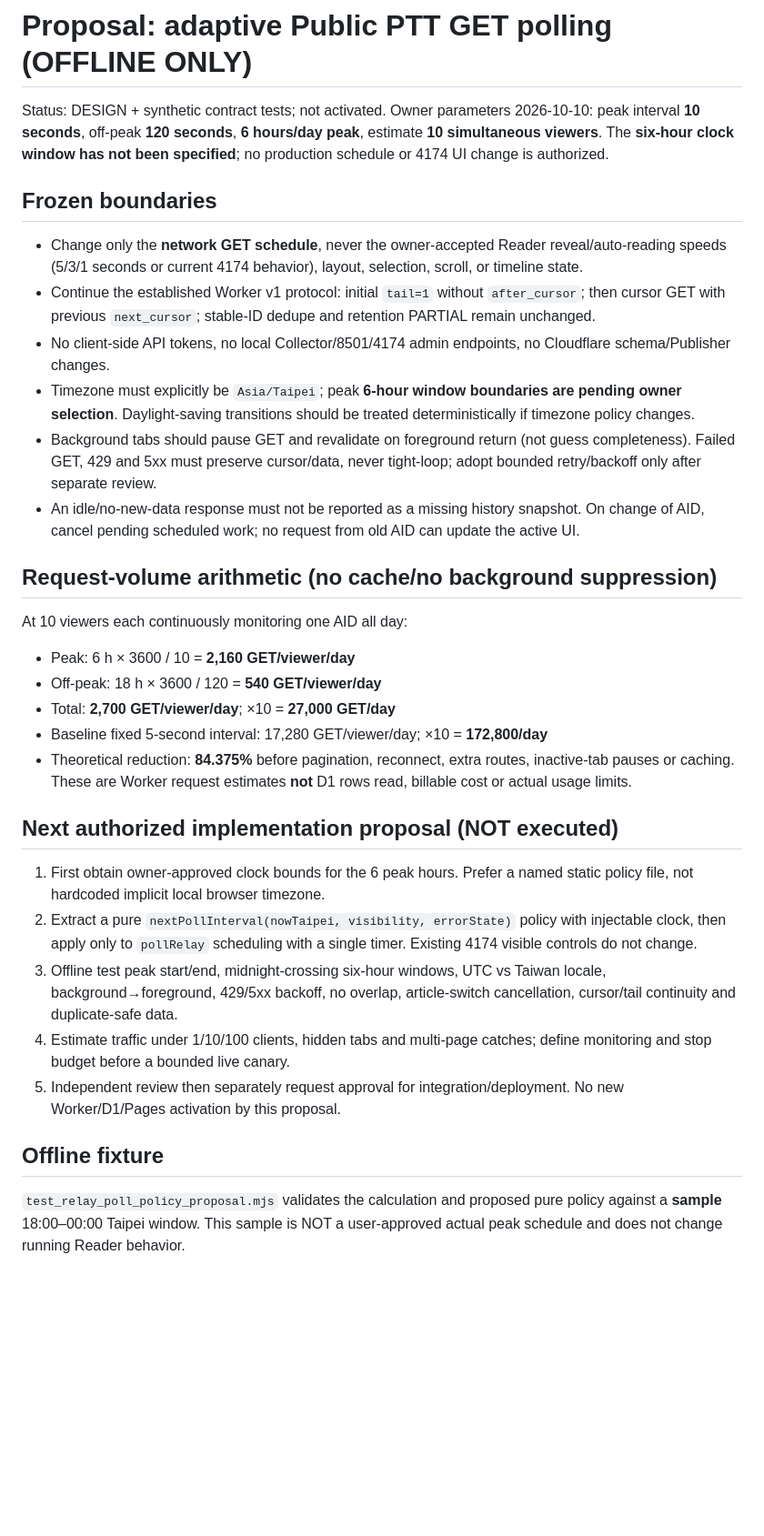
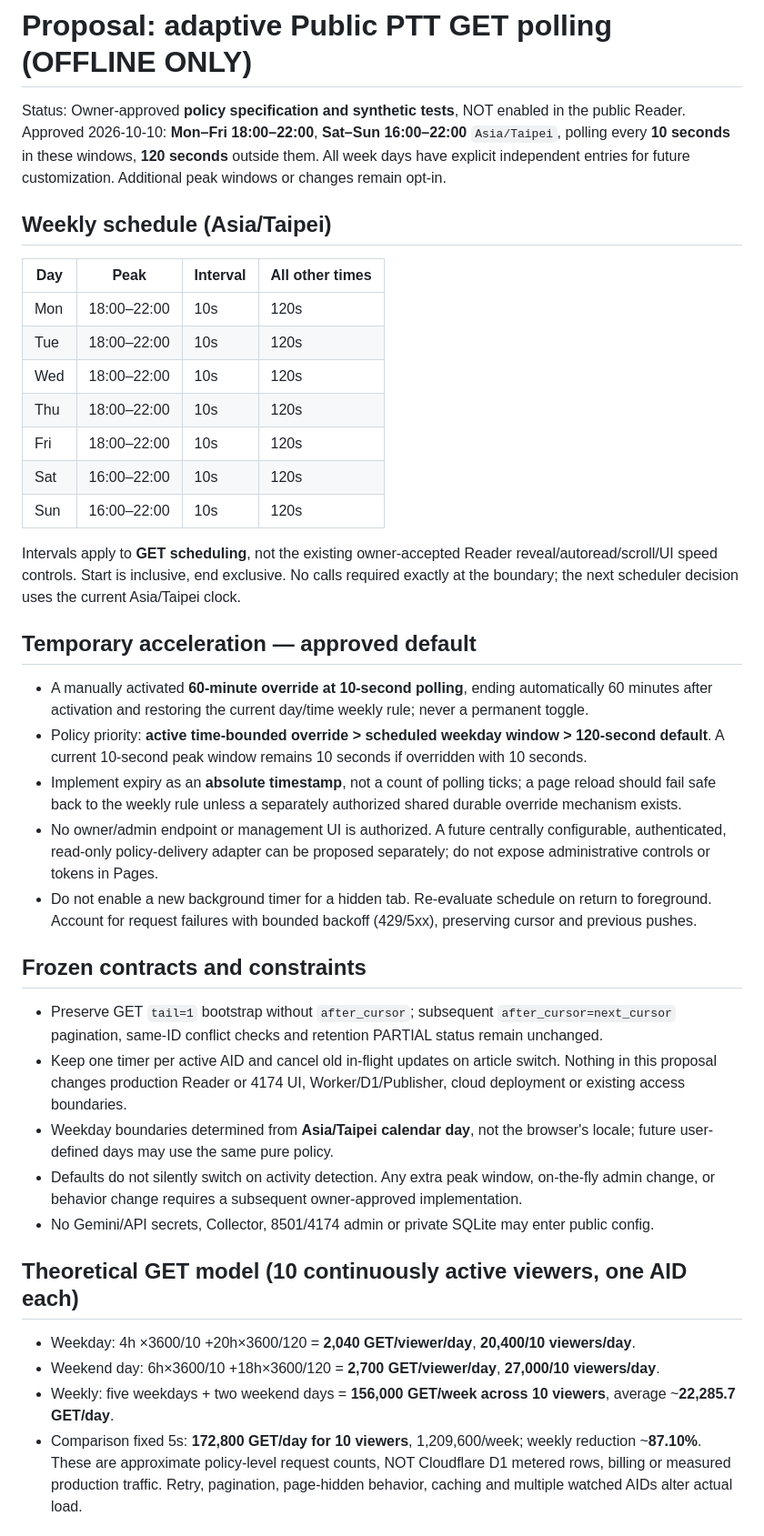
Before and after one commit to physicsdog0505/HoloViewer, a Markdown page: docs/ADAPTIVE_RELAY_POLL_PROPOSAL.md, the part around one of its changes. Shown at 91% size. GitHub-like rendering; blank space fills up the shorter version.

Commit message:
docs(public): set weekday and weekend peak windows plus 60m override

```diff
--- a/docs/ADAPTIVE_RELAY_POLL_PROPOSAL.md
+++ b/docs/ADAPTIVE_RELAY_POLL_PROPOSAL.md
@@ -1,30 +1,38 @@
 # Proposal: adaptive Public PTT GET polling (OFFLINE ONLY)
 
-Status: DESIGN + synthetic contract tests; not activated. Owner parameters 2026-10-10: peak interval **10 seconds**, off-peak **120 seconds**, **6 hours/day peak**, estimate **10 simultaneous viewers**. The **six-hour clock window has not been specified**; no production schedule or 4174 UI change is authorized.
+Status: Owner-approved **policy specification and synthetic tests**, NOT enabled in the public Reader. Approved 2026-10-10: **Mon–Fri 18:00–22:00**, **Sat–Sun 16:00–22:00** `Asia/Taipei`, polling every **10 seconds** in these windows, **120 seconds** outside them. All week days have explicit independent entries for future customization. Additional peak windows or changes remain opt-in.
 
-## Frozen boundaries
-- Change only the **network GET schedule**, never the owner-accepted Reader reveal/auto-reading speeds (5/3/1 seconds or current 4174 behavior), layout, selection, scroll, or timeline state.
-- Continue the established Worker v1 protocol: initial `tail=1` without `after_cursor`; then cursor GET with previous `next_cursor`; stable-ID dedupe and retention PARTIAL remain unchanged.
-- No client-side API tokens, no local Collector/8501/4174 admin endpoints, no Cloudflare schema/Publisher changes.
-- Timezone must explicitly be `Asia/Taipei`; peak **6-hour window boundaries are pending owner selection**. Daylight-saving transitions should be treated deterministically if timezone policy changes.
-- Background tabs should pause GET and revalidate on foreground return (not guess completeness). Failed GET, 429 and 5xx must preserve cursor/data, never tight-loop; adopt bounded retry/backoff only after separate review.
-- An idle/no-new-data response must not be reported as a missing history snapshot. On change of AID, cancel pending scheduled work; no request from old AID can update the active UI.
+## Weekly schedule (Asia/Taipei)
+| Day | Peak | Interval | All other times |
+|---|---|---|---|
+| Mon | 18:00–22:00 | 10s | 120s |
+| Tue | 18:00–22:00 | 10s | 120s |
+| Wed | 18:00–22:00 | 10s | 120s |
+| Thu | 18:00–22:00 | 10s | 120s |
+| Fri | 18:00–22:00 | 10s | 120s |
+| Sat | 16:00–22:00 | 10s | 120s |
+| Sun | 16:00–22:00 | 10s | 120s |
 
-## Request-volume arithmetic (no cache/no background suppression)
-At 10 viewers each continuously monitoring one AID all day:
-- Peak: 6 h × 3600 / 10 = **2,160 GET/viewer/day**
-- Off-peak: 18 h × 3600 / 120 = **540 GET/viewer/day**
-- Total: **2,700 GET/viewer/day**; ×10 = **27,000 GET/day**
-- Baseline fixed 5-second interval: 17,280 GET/viewer/day; ×10 = **172,800/day**
-- Theoretical reduction: **84.375%** before pagination, reconnect, extra routes, inactive-tab pauses or caching.
-These are Worker request estimates **not** D1 rows read, billable cost or actual usage limits.
+Intervals apply to **GET scheduling**, not the existing owner-accepted Reader reveal/autoread/scroll/UI speed controls. Start is inclusive, end exclusive. No calls required exactly at the boundary; the next scheduler decision uses the current Asia/Taipei clock.
 
-## Next authorized implementation proposal (NOT executed)
-1. First obtain owner-approved clock bounds for the 6 peak hours. Prefer a named static policy file, not hardcoded implicit local browser timezone.
-2. Extract a pure `nextPollInterval(nowTaipei, visibility, errorState)` policy with injectable clock, then apply only to `pollRelay` scheduling with a single timer. Existing 4174 visible controls do not change.
-3. Offline test peak start/end, midnight-crossing six-hour windows, UTC vs Taiwan locale, background→foreground, 429/5xx backoff, no overlap, article-switch cancellation, cursor/tail continuity and duplicate-safe data.
-4. Estimate traffic under 1/10/100 clients, hidden tabs and multi-page catches; define monitoring and stop budget before a bounded live canary.
-5. Independent review then separately request approval for integration/deployment. No new Worker/D1/Pages activation by this proposal.
+## Temporary acceleration — approved default
+- A manually activated **60-minute override at 10-second polling**, ending automatically 60 minutes after activation and restoring the current day/time weekly rule; never a permanent toggle.
+- Policy priority: **active time-bounded override > scheduled weekday window > 120-second default**. A current 10-second peak window remains 10 seconds if overridden with 10 seconds.
+- Implement expiry as an **absolute timestamp**, not a count of polling ticks; a page reload should fail safe back to the weekly rule unless a separately authorized shared durable override mechanism exists.
+- No owner/admin endpoint or management UI is authorized. A future centrally configurable, authenticated, read-only policy-delivery adapter can be proposed separately; do not expose administrative controls or tokens in Pages.
+- Do not enable a new background timer for a hidden tab. Re-evaluate schedule on return to foreground. Account for request failures with bounded backoff (429/5xx), preserving cursor and previous pushes.
 
-## Offline fixture
-`test_relay_poll_policy_proposal.mjs` validates the calculation and proposed pure policy against a **sample** 18:00–00:00 Taipei window. This sample is NOT a user-approved actual peak schedule and does not change running Reader behavior.
+## Frozen contracts and constraints
+- Preserve GET `tail=1` bootstrap without `after_cursor`; subsequent `after_cursor=next_cursor` pagination, same-ID conflict checks and retention PARTIAL status remain unchanged.
+- Keep one timer per active AID and cancel old in-flight updates on article switch. Nothing in this proposal changes production Reader or 4174 UI, Worker/D1/Publisher, cloud deployment or existing access boundaries.
+- Weekday boundaries determined from **Asia/Taipei calendar day**, not the browser's locale; future user-defined days may use the same pure policy.
+- Defaults do not silently switch on activity detection. Any extra peak window, on-the-fly admin change, or behavior change requires a subsequent owner-approved implementation.
+- No Gemini/API secrets, Collector, 8501/4174 admin or private SQLite may enter public config.
+
+## Theoretical GET model (10 continuously active viewers, one AID each)
+- Weekday: 4h ×3600/10 +20h×3600/120 = **2,040 GET/viewer/day**, **20,400/10 viewers/day**.
+- Weekend day: 6h×3600/10 +18h×3600/120 = **2,700 GET/viewer/day**, **27,000/10 viewers/day**.
+- Weekly: five weekdays + two weekend days = **156,000 GET/week across 10 viewers**, average ~**22,285.7 GET/day**.
+- Comparison fixed 5s: **172,800 GET/day for 10 viewers**, 1,209,600/week; weekly reduction ~**87.10%**.
+These are approximate policy-level request counts, NOT Cloudflare D1 metered rows, billing or measured production traffic. Retry, pagination, page-hidden behavior, caching and multiple watched AIDs alter actual load.
+
```
Also changed, not shown: other parts of docs/ADAPTIVE_RELAY_POLL_PROPOSAL.md (+8 -0 lines).
